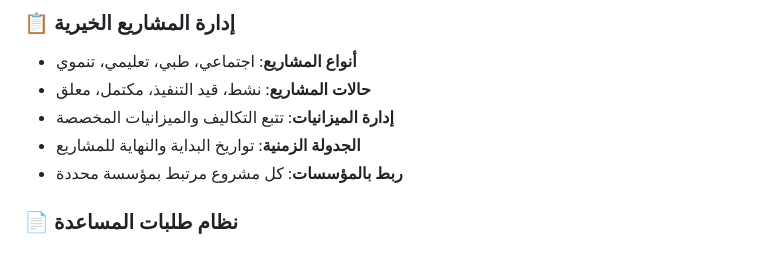
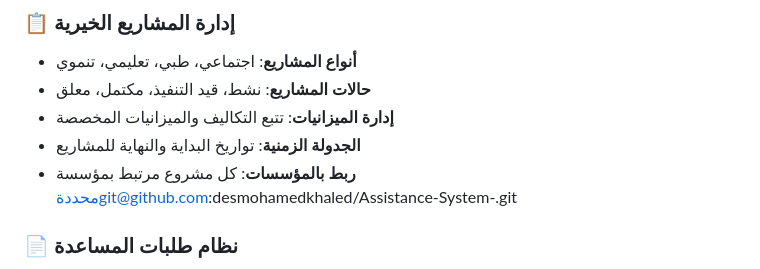
Before and after one commit to desmohamedkhaled/Assistance-System, a Markdown page: README.md, the part around the change. Rendered like a GitHub page.

```diff
--- a/README.md
+++ b/README.md
@@ -41,7 +41,7 @@
 - **حالات المشاريع**: نشط، قيد التنفيذ، مكتمل، معلق
 - **إدارة الميزانيات**: تتبع التكاليف والميزانيات المخصصة
 - **الجدولة الزمنية**: تواريخ البداية والنهاية للمشاريع
-- **ربط بالمؤسسات**: كل مشروع مرتبط بمؤسسة محددة
+- **ربط بالمؤسسات**: كل مشروع مرتبط بمؤسسة محددةgit@github.com:desmohamedkhaled/Assistance-System-.git
 
 ### 📄 نظام طلبات المساعدة
 - **طلبات المستفيدين**: للمستفيدين لتقديم طلبات مساعدة جديدة
```
